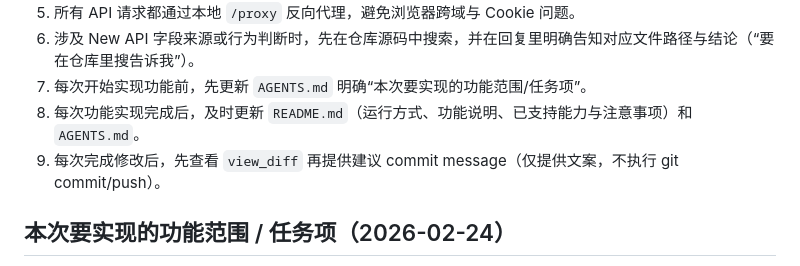
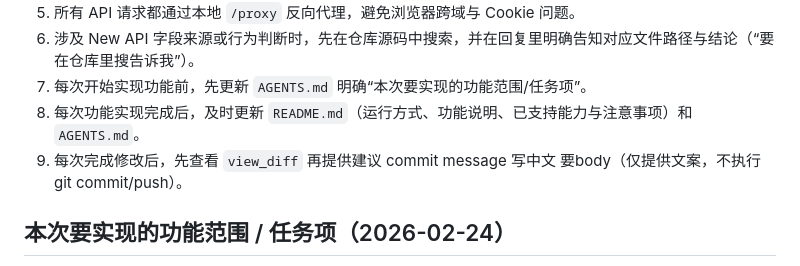
Before and after one commit to Here-is-Daiyu/new-api-frontend, a Markdown page: AGENTS.md, the part around the change. GitHub-like rendering.

Commit message:
小细节 小修改

```diff
--- a/AGENTS.md
+++ b/AGENTS.md
@@ -14,7 +14,7 @@
 6. 涉及 New API 字段来源或行为判断时，先在仓库源码中搜索，并在回复里明确告知对应文件路径与结论（“要在仓库里搜告诉我”）。
 7. 每次开始实现功能前，先更新 `AGENTS.md` 明确“本次要实现的功能范围/任务项”。
 8. 每次功能实现完成后，及时更新 `README.md`（运行方式、功能说明、已支持能力与注意事项）和 `AGENTS.md`。
-9. 每次完成修改后，先查看 `view_diff` 再提供建议 commit message（仅提供文案，不执行 git commit/push）。
+9. 每次完成修改后，先查看 `view_diff` 再提供建议 commit message 写中文 要body（仅提供文案，不执行 git commit/push）。
 
 ## 本次要实现的功能范围 / 任务项（2026-02-24）
 
```
